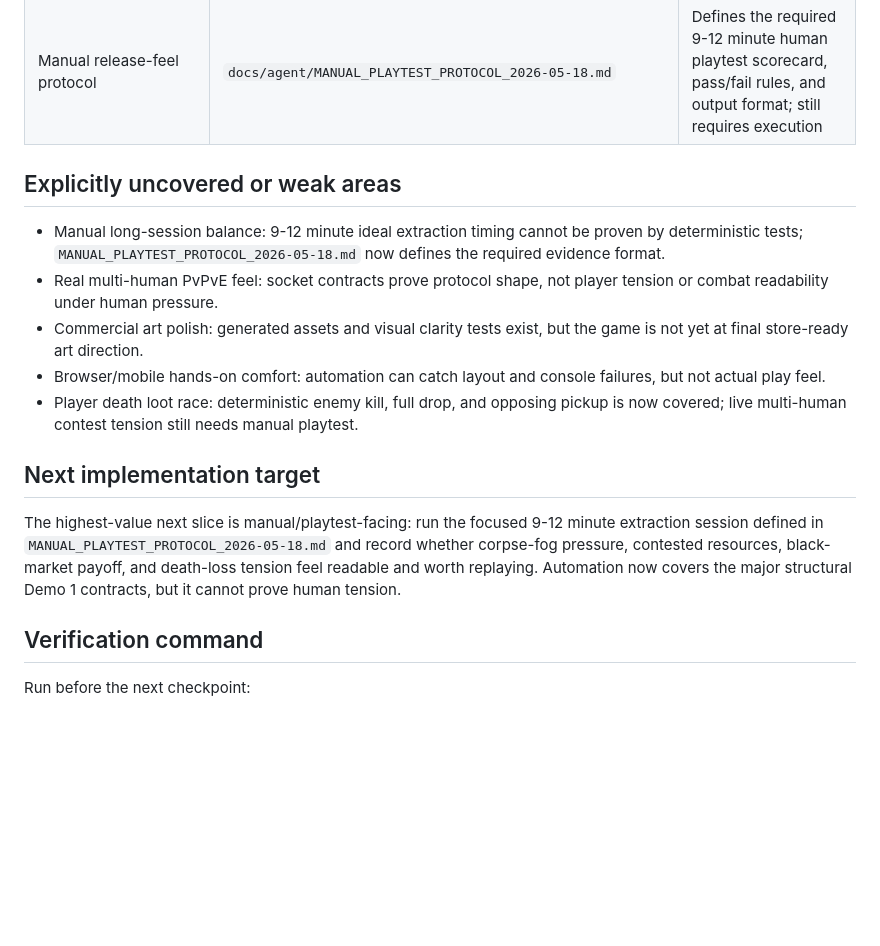
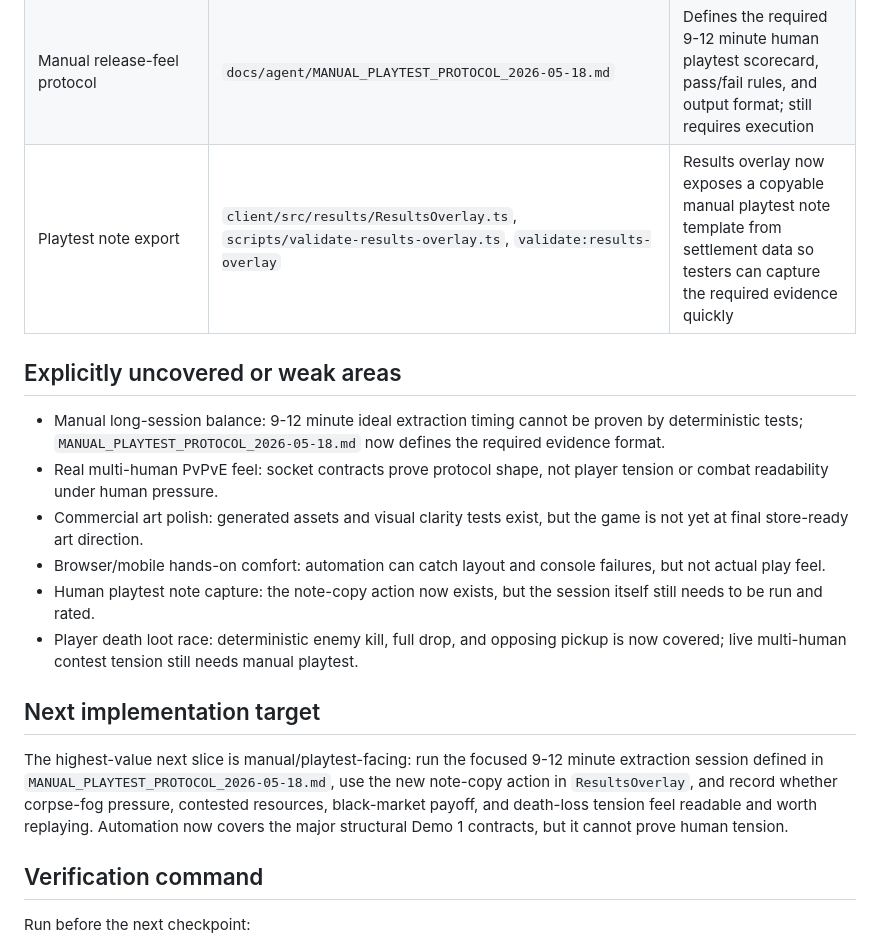
Before and after one commit to KEithwy1030/gamer-demo1, a Markdown page: docs/agent/DEMO1_COMPLETION_AUDIT_2026-05-18.md, the part around the change. Rendered like a GitHub page; blank space fills up the shorter version.

Commit message:
docs: record playtest note export in demo1 audit
What: update the Demo 1 completion audit to reflect the new copyable playtest note export and the remaining human-session gap. Why: the release-feel workflow now includes a concrete capture path, so the audit should point testers at the exact artifact and keep the missing evidence explicit. Verify: reviewed the updated checklist entries and diff.

```diff
--- a/docs/agent/DEMO1_COMPLETION_AUDIT_2026-05-18.md
+++ b/docs/agent/DEMO1_COMPLETION_AUDIT_2026-05-18.md
@@ -39,6 +39,7 @@ Deliver `流荒之路` as a commercial-ready direction, starting with a durable
 | Release-level verification gate | `package.json` `validate:gdd-demo1-contract` and `validate:release-readiness` | Added in this slice; must be run before checkpoint |
 | Browser visual acceptance | `package.json` `accept:visual-readiness`, `.codex-artifacts/game-feel-baseline/` screenshots | Covers boss combat HUD, inventory overlay, and late-game extraction pressure visibility; not a manual fun signoff |
 | Manual release-feel protocol | `docs/agent/MANUAL_PLAYTEST_PROTOCOL_2026-05-18.md` | Defines the required 9-12 minute human playtest scorecard, pass/fail rules, and output format; still requires execution |
+| Playtest note export | `client/src/results/ResultsOverlay.ts`, `scripts/validate-results-overlay.ts`, `validate:results-overlay` | Results overlay now exposes a copyable manual playtest note template from settlement data so testers can capture the required evidence quickly |
 
 ## Explicitly uncovered or weak areas
 
@@ -46,11 +47,12 @@ Deliver `流荒之路` as a commercial-ready direction, starting with a durable
 - Real multi-human PvPvE feel: socket contracts prove protocol shape, not player tension or combat readability under human pressure.
 - Commercial art polish: generated assets and visual clarity tests exist, but the game is not yet at final store-ready art direction.
 - Browser/mobile hands-on comfort: automation can catch layout and console failures, but not actual play feel.
+- Human playtest note capture: the note-copy action now exists, but the session itself still needs to be run and rated.
 - Player death loot race: deterministic enemy kill, full drop, and opposing pickup is now covered; live multi-human contest tension still needs manual playtest.
 
 ## Next implementation target
 
-The highest-value next slice is manual/playtest-facing: run the focused 9-12 minute extraction session defined in `MANUAL_PLAYTEST_PROTOCOL_2026-05-18.md` and record whether corpse-fog pressure, contested resources, black-market payoff, and death-loss tension feel readable and worth replaying. Automation now covers the major structural Demo 1 contracts, but it cannot prove human tension.
+The highest-value next slice is manual/playtest-facing: run the focused 9-12 minute extraction session defined in `MANUAL_PLAYTEST_PROTOCOL_2026-05-18.md`, use the new note-copy action in `ResultsOverlay`, and record whether corpse-fog pressure, contested resources, black-market payoff, and death-loss tension feel readable and worth replaying. Automation now covers the major structural Demo 1 contracts, but it cannot prove human tension.
 
 ## Verification command
 
```
